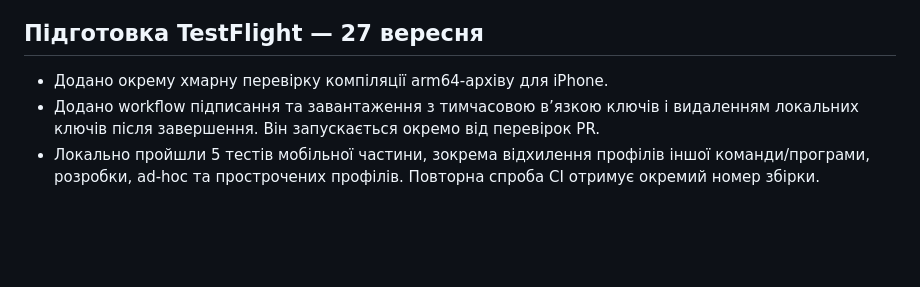
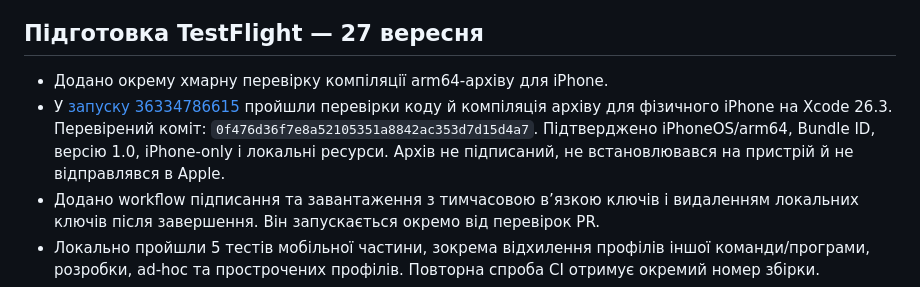
Before and after one commit to venyast31-cmyk/karpservice, a Markdown page: mobile/app-store/VALIDATION.md, the part around the change. Drawn GitHub-style; blank space fills up the shorter version.

Commit message:
Record verified arm64 iPhone archive compilation [skip ci]

```diff
--- a/mobile/app-store/VALIDATION.md
+++ b/mobile/app-store/VALIDATION.md
@@ -29,6 +29,7 @@
 ## Підготовка TestFlight — 27 вересня
 
 - Додано окрему хмарну перевірку компіляції arm64-архіву для iPhone.
+- У [запуску 36334786615](https://github.com/venyast31-cmyk/karpservice/actions/runs/36334786615) пройшли перевірки коду й компіляція архіву для фізичного iPhone на Xcode 26.3. Перевірений коміт: `0f476d36f7e8a52105351a8842ac353d7d15d4a7`. Підтверджено iPhoneOS/arm64, Bundle ID, версію 1.0, iPhone-only і локальні ресурси. Архів не підписаний, не встановлювався на пристрій й не відправлявся в Apple.
 - Додано workflow підписання та завантаження з тимчасовою в’язкою ключів і видаленням локальних ключів після завершення. Він запускається окремо від перевірок PR.
 - Локально пройшли 5 тестів мобільної частини, зокрема відхилення профілів іншої команди/програми, розробки, ad-hoc та прострочених профілів. Повторна спроба CI отримує окремий номер збірки.
 - Підписання та передача в Apple потребують реальних секретів і не вважаються перевіреними лише на підставі проходження цих тестів.
```
